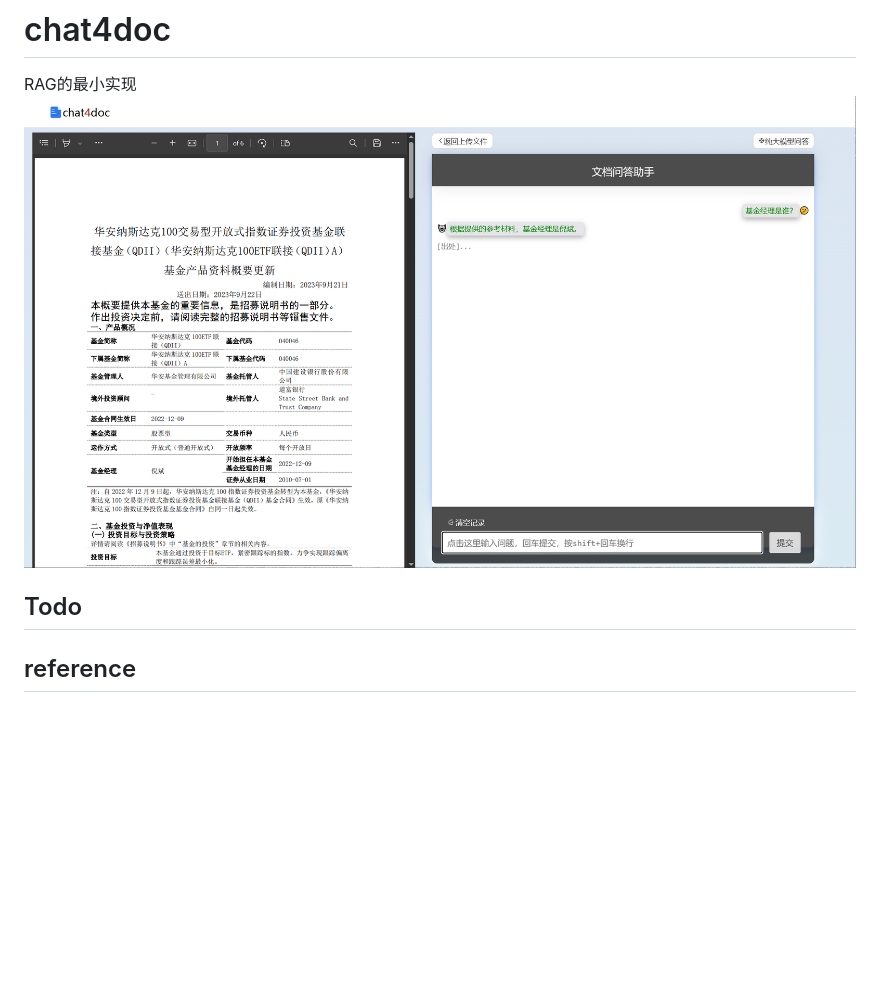
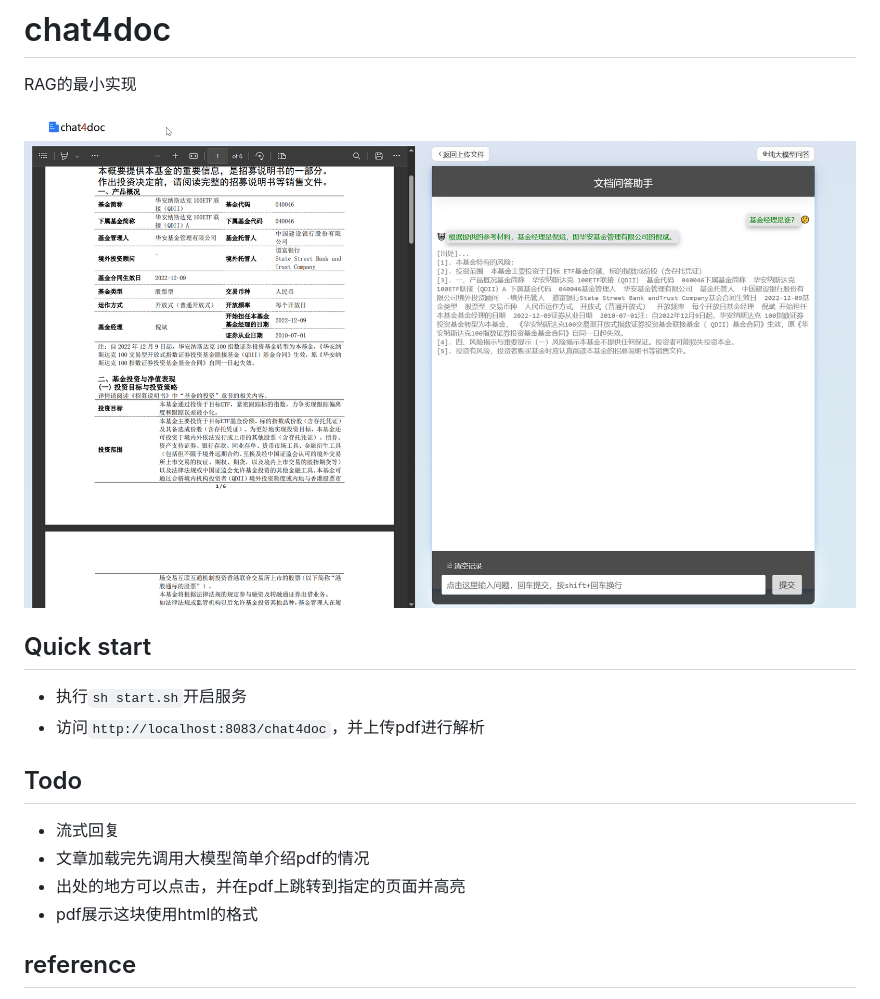
Before and after one commit to Tongjilibo/chat4doc, a Markdown page: README.md, the part around the change. Drawn GitHub-style; pictures changed too: doc/example.png; blank space fills up the shorter version.

```diff
--- a/README.md
+++ b/README.md
@@ -1,8 +1,17 @@
 # chat4doc
 RAG的最小实现
+
 ![chat4doc](https://github.com/Tongjilibo/chat4doc/blob/master/doc/example.png)
 
+## Quick start
+- 执行`sh start.sh`开启服务
+- 访问`http://localhost:8083/chat4doc`，并上传pdf进行解析
+
 ## Todo
+- 流式回复
+- 文章加载完先调用大模型简单介绍pdf的情况
+- 出处的地方可以点击，并在pdf上跳转到指定的页面并高亮
+- pdf展示这块使用html的格式
 
 ## reference
 - [chatpdf](https://github.com/shibing624/ChatPDF)
```
